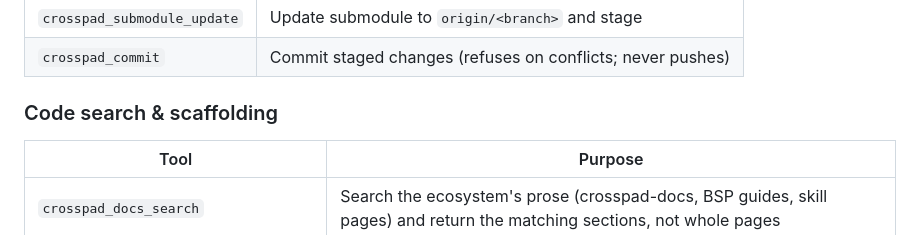
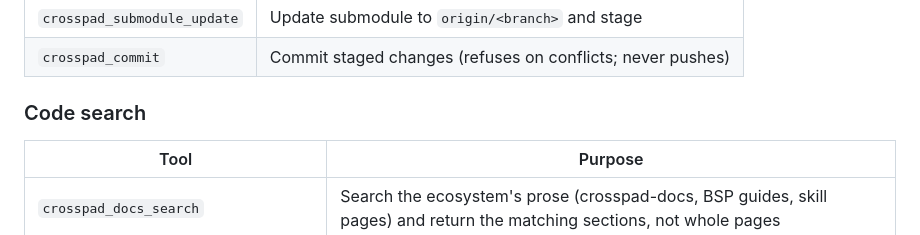
Before and after one commit to CrossPad/crosspad-mcp, a Markdown page: README.md, the part around the change. GitHub-like rendering.

Commit message:
docs: drop the scaffold tool from the references — it no longer exists
The app scaffold moved to platform-idf (`idf.py app-new`); the MCP server
has had no scaffold.ts since the v10 reorganisation, but the contributor
file map and two section headings still named it.

Co-Authored-By: Claude Fable 5 <noreply@anthropic.com>

```diff
--- a/README.md
+++ b/README.md
@@ -256,7 +256,7 @@ action=stop
 | `crosspad_submodule_update` | Update submodule to `origin/<branch>` and stage |
 | `crosspad_commit` | Commit staged changes (refuses on conflicts; never pushes) |
 
-### Code search & scaffolding
+### Code search
 
 | Tool | Purpose |
 |------|---------|
```
Also changed, not shown: 2 other files.
